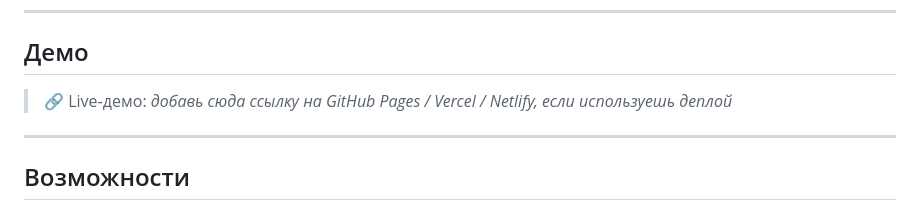
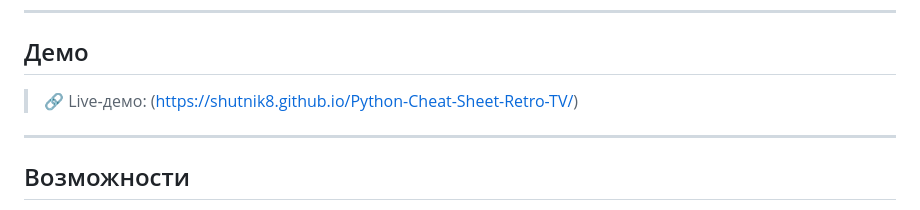
Before and after one commit to Shutnik8/Python-Cheat-Sheet-Retro-TV, a Markdown page: README.md, the part around the change. GitHub-like rendering.

```diff
--- a/README.md
+++ b/README.md
@@ -12,7 +12,7 @@
 
 ## Демо
 
-> 🔗 Live‑демо: *добавь сюда ссылку на GitHub Pages / Vercel / Netlify, если используешь деплой*
+> 🔗 Live‑демо: (https://shutnik8.github.io/Python-Cheat-Sheet-Retro-TV/)
 
 ---
 
```
